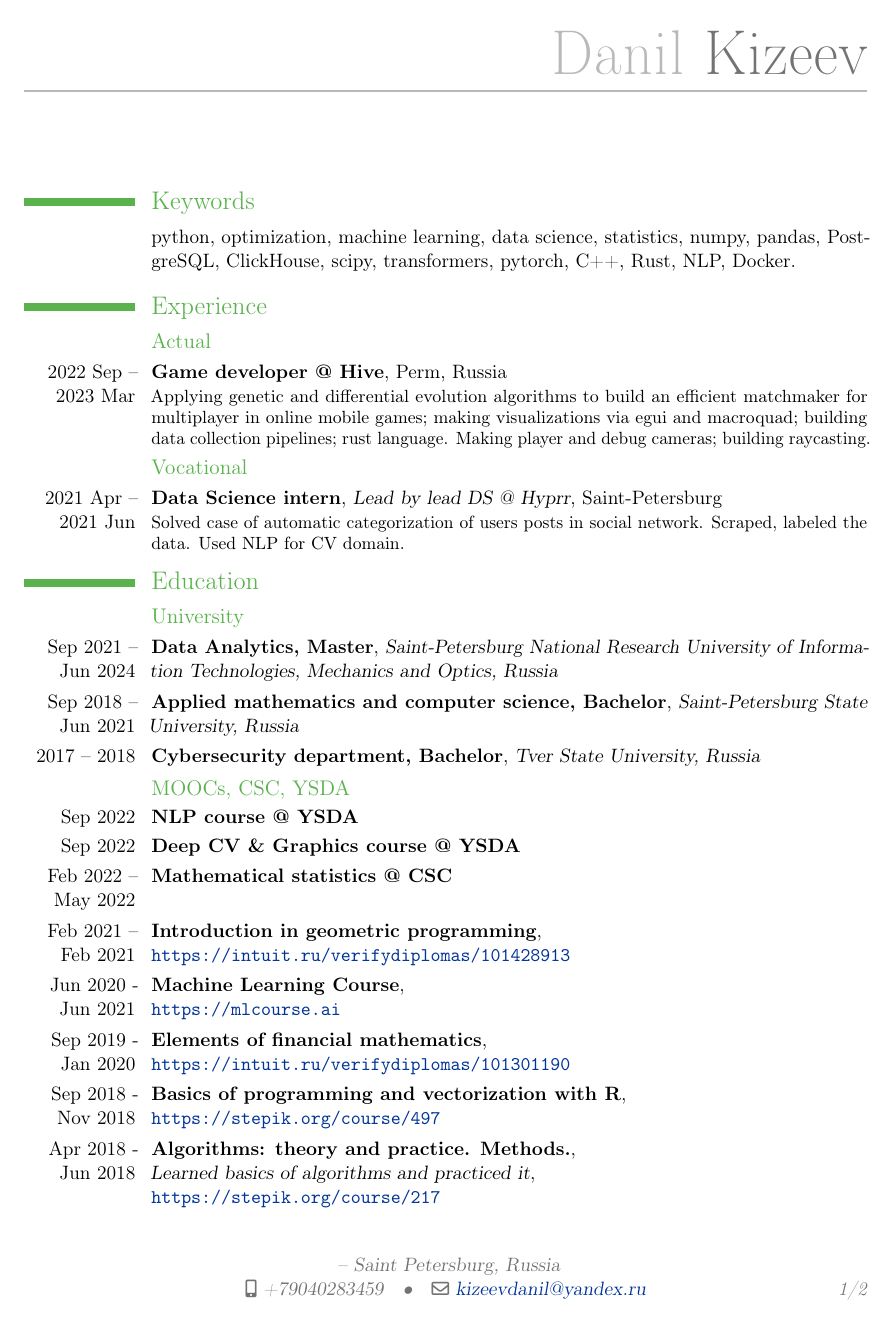
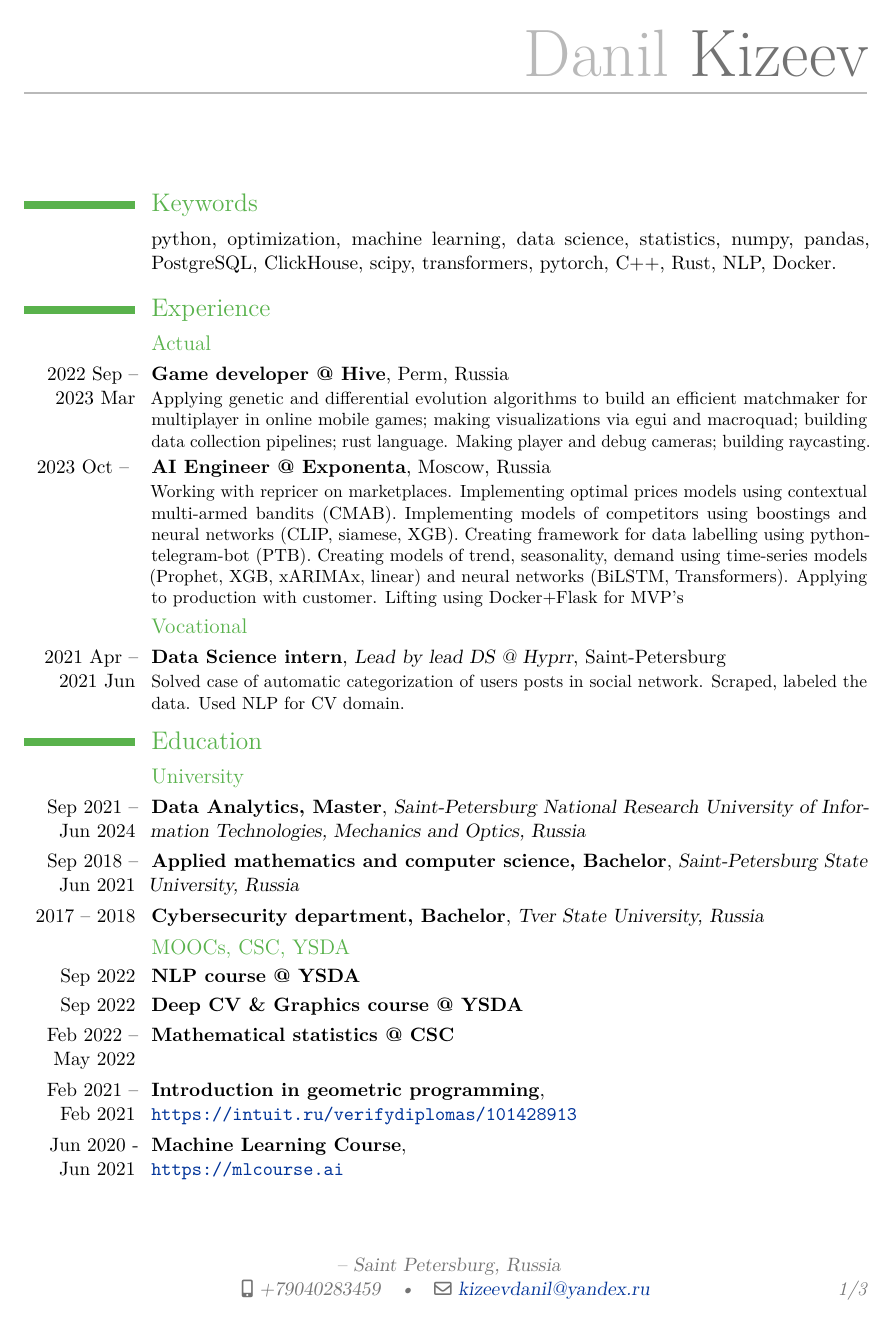
Before and after one commit to breadfan/resume, a LaTeX CV (eng/resume.tex): page 1 of 2 before the commit and page 1 of 3 after it. Compiled offline with pdfLaTeX.

Commit message:
add current job place

```diff
--- a/eng/resume.tex
+++ b/eng/resume.tex
@@ -7,7 +7,8 @@
 \usepackage[unicode]{hyperref}
 \definecolor{linkcolour}{rgb}{0,0.2,0.6}
 \hypersetup{colorlinks,breaklinks,urlcolor=linkcolour, linkcolor=linkcolour}
-
+\usepackage[T1]{fontenc}
+\usepackage{lmodern}
 \firstname{Danil}
 \familyname{Kizeev}
 \address{}{Saint Petersburg, Russia}
@@ -25,6 +26,8 @@
 
 \subsection{Actual}
 \cventry{2022 Sep -- 2023 Mar}{Game developer @ Hive}{}{Perm, Russia}{}{Applying genetic and differential evolution algorithms to build an efficient matchmaker for multiplayer in online mobile games; making visualizations via egui and macroquad; building data collection pipelines; rust language. Making player and debug cameras; building raycasting.}
+\cventry{2023 Oct -- }{AI Engineer @ Exponenta}{}{Moscow, Russia}{}{
+	Working with repricer on marketplaces. Implementing optimal prices models using contextual multi-armed bandits (CMAB). Implementing models of competitors using boostings and neural networks (CLIP, siamese, XGB). Creating framework for data labelling using python-telegram-bot (PTB). Creating models of trend, seasonality, demand using time-series models (Prophet, XGB, xARIMAx, linear) and neural networks (BiLSTM, Transformers). Applying to production with customer. Lifting using Docker+Flask for MVP's}
 \subsection{Vocational}
 \cventry{2021 Apr -- 2021 Jun}{Data Science intern}{Lead by lead DS @ Hyprr}{Saint-Petersburg}{}{Solved case of automatic categorization of users posts in social network. Scraped, labeled the data. Used NLP for CV domain.}
 
```
Also changed, not shown: eng/resume.pdf, 3 other files.
